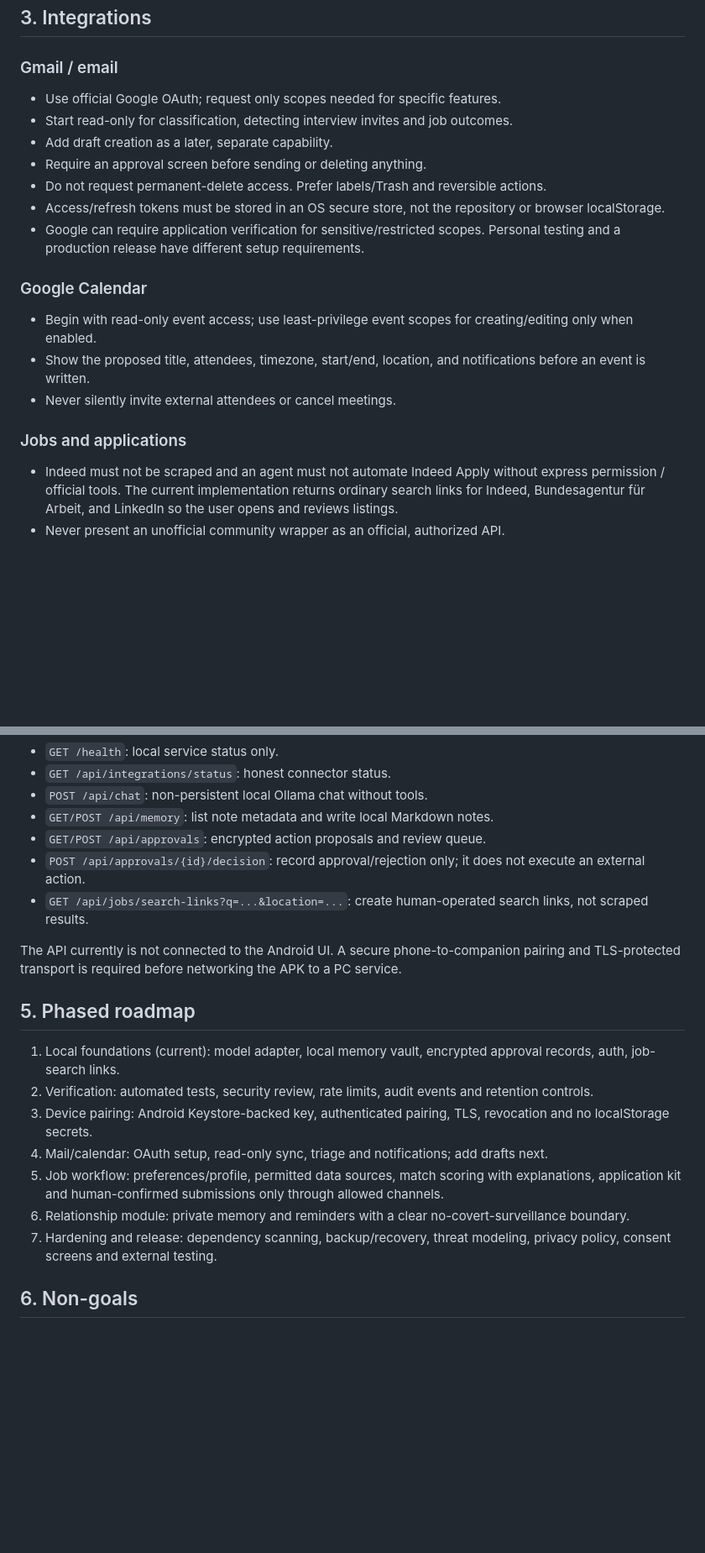
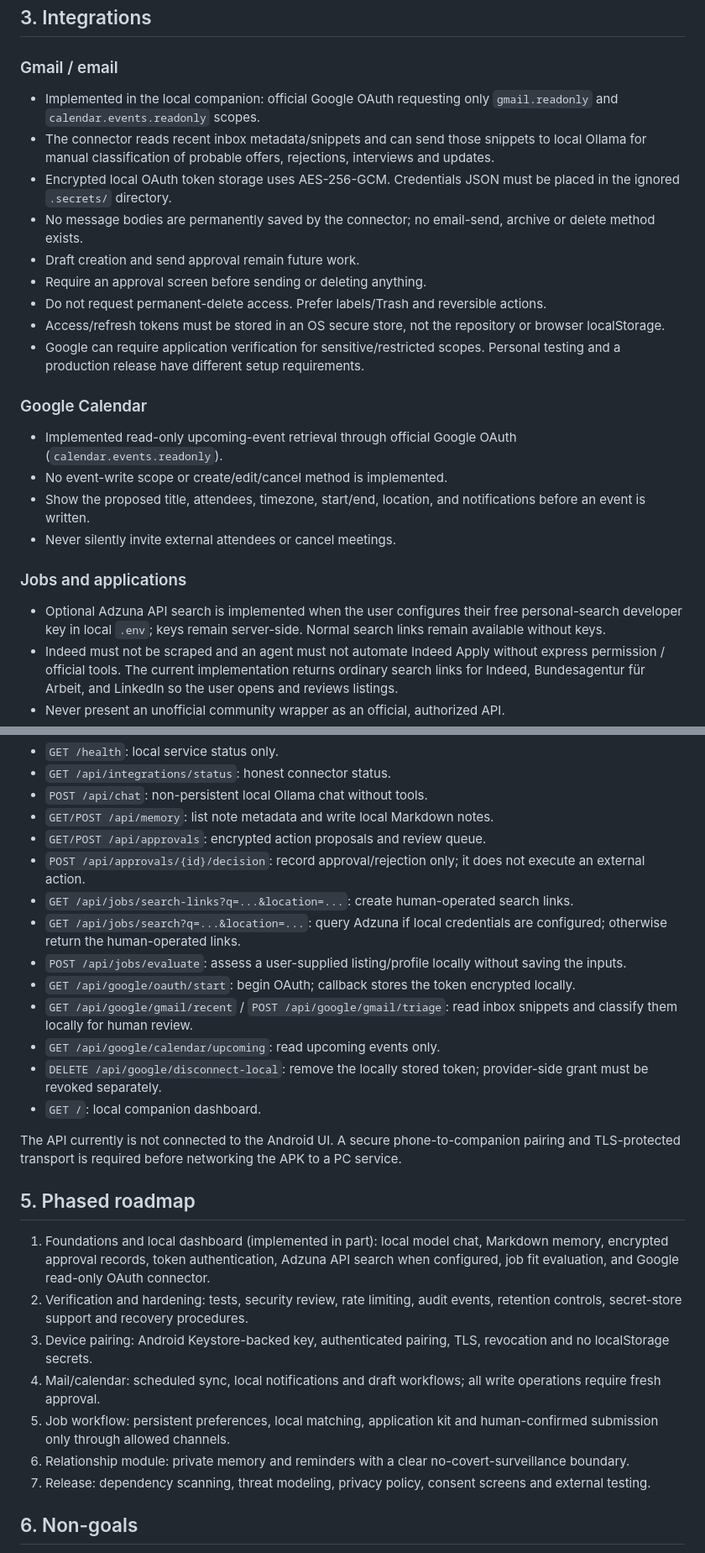
Before and after one commit to mekkedemirov21-rgb/jarvis.ai, a Markdown page: docs/ARCHITECTURE.md, 2 parts joined by grey strips. Shown at 84% size. GitHub-like rendering; blank space fills up the shorter version.

Commit message:
Update architecture status for Google read-only and Adzuna integrations

```diff
--- a/docs/ARCHITECTURE.md
+++ b/docs/ARCHITECTURE.md
@@ -41,9 +41,11 @@ All local models can still hallucinate or follow malicious document instructions
 
 ### Gmail / email
 
-- Use official Google OAuth; request only scopes needed for specific features.
-- Start read-only for classification, detecting interview invites and job outcomes.
-- Add draft creation as a later, separate capability.
+- Implemented in the local companion: official Google OAuth requesting only `gmail.readonly` and `calendar.events.readonly` scopes.
+- The connector reads recent inbox metadata/snippets and can send those snippets to local Ollama for manual classification of probable offers, rejections, interviews and updates.
+- Encrypted local OAuth token storage uses AES-256-GCM. Credentials JSON must be placed in the ignored `.secrets/` directory.
+- No message bodies are permanently saved by the connector; no email-send, archive or delete method exists.
+- Draft creation and send approval remain future work.
 - Require an approval screen before sending or deleting anything.
 - Do not request permanent-delete access. Prefer labels/Trash and reversible actions.
 - Access/refresh tokens must be stored in an OS secure store, not the repository or browser localStorage.
@@ -51,12 +53,14 @@ All local models can still hallucinate or follow malicious document instructions
 
 ### Google Calendar
 
-- Begin with read-only event access; use least-privilege event scopes for creating/editing only when enabled.
+- Implemented read-only upcoming-event retrieval through official Google OAuth (`calendar.events.readonly`).
+- No event-write scope or create/edit/cancel method is implemented.
 - Show the proposed title, attendees, timezone, start/end, location, and notifications before an event is written.
 - Never silently invite external attendees or cancel meetings.
 
 ### Jobs and applications
 
+- Optional Adzuna API search is implemented when the user configures their free personal-search developer key in local `.env`; keys remain server-side. Normal search links remain available without keys.
 - Indeed must not be scraped and an agent must not automate Indeed Apply without express permission / official tools. The current implementation returns ordinary search links for Indeed, Bundesagentur für Arbeit, and LinkedIn so the user opens and reviews listings.
 - Never present an unofficial community wrapper as an official, authorized API.
 - The provider layer should support sources only when their documented APIs or user-approved feeds permit this use.
@@ -89,19 +93,26 @@ Run the local API as documented in `backend/README.md`. Endpoints require `Autho
 - `GET/POST /api/memory`: list note metadata and write local Markdown notes.
 - `GET/POST /api/approvals`: encrypted action proposals and review queue.
 - `POST /api/approvals/{id}/decision`: record approval/rejection only; it does not execute an external action.
-- `GET /api/jobs/search-links?q=...&location=...`: create human-operated search links, not scraped results.
+- `GET /api/jobs/search-links?q=...&location=...`: create human-operated search links.
+- `GET /api/jobs/search?q=...&location=...`: query Adzuna if local credentials are configured; otherwise return the human-operated links.
+- `POST /api/jobs/evaluate`: assess a user-supplied listing/profile locally without saving the inputs.
+- `GET /api/google/oauth/start`: begin OAuth; callback stores the token encrypted locally.
+- `GET /api/google/gmail/recent` / `POST /api/google/gmail/triage`: read inbox snippets and classify them locally for human review.
+- `GET /api/google/calendar/upcoming`: read upcoming events only.
+- `DELETE /api/google/disconnect-local`: remove the locally stored token; provider-side grant must be revoked separately.
+- `GET /`: local companion dashboard.
 
 The API currently is not connected to the Android UI. A secure phone-to-companion pairing and TLS-protected transport is required before networking the APK to a PC service.
 
 ## 5. Phased roadmap
 
-1. Local foundations (current): model adapter, local memory vault, encrypted approval records, auth, job-search links.
-2. Verification: automated tests, security review, rate limits, audit events and retention controls.
+1. Foundations and local dashboard (implemented in part): local model chat, Markdown memory, encrypted approval records, token authentication, Adzuna API search when configured, job fit evaluation, and Google read-only OAuth connector.
+2. Verification and hardening: tests, security review, rate limiting, audit events, retention controls, secret-store support and recovery procedures.
 3. Device pairing: Android Keystore-backed key, authenticated pairing, TLS, revocation and no localStorage secrets.
-4. Mail/calendar: OAuth setup, read-only sync, triage and notifications; add drafts next.
-5. Job workflow: preferences/profile, permitted data sources, match scoring with explanations, application kit and human-confirmed submissions only through allowed channels.
+4. Mail/calendar: scheduled sync, local notifications and draft workflows; all write operations require fresh approval.
+5. Job workflow: persistent preferences, local matching, application kit and human-confirmed submission only through allowed channels.
 6. Relationship module: private memory and reminders with a clear no-covert-surveillance boundary.
-7. Hardening and release: dependency scanning, backup/recovery, threat modeling, privacy policy, consent screens and external testing.
+7. Release: dependency scanning, threat modeling, privacy policy, consent screens and external testing.
 
 ## 6. Non-goals
 
```
